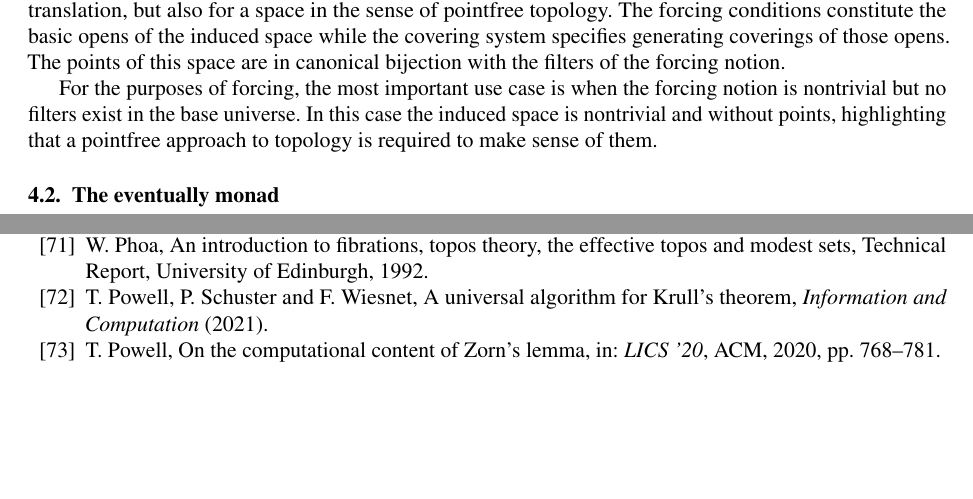
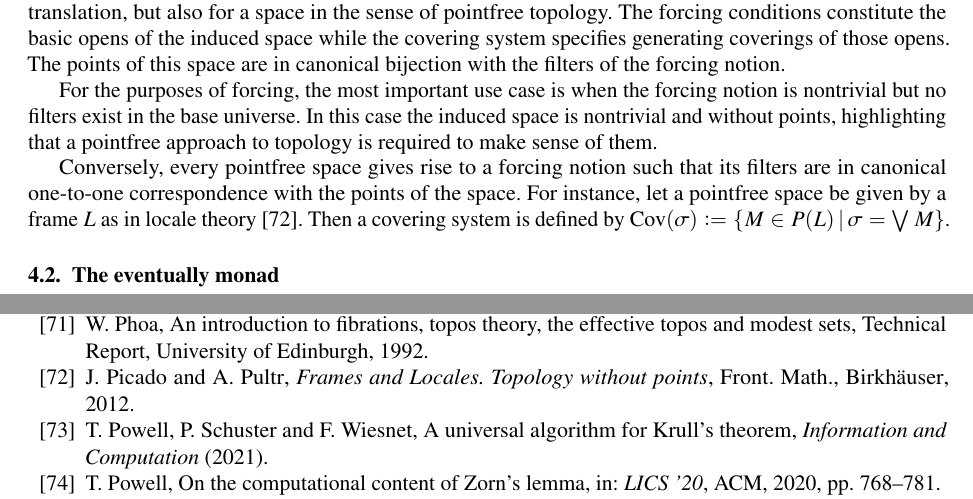
Before and after one commit to iblech/constructive-maximal-ideals, a LaTeX document (extended.tex): two parts of pages 16 and 25 of 26, joined at a grey line, cut so that both start at the same text, the shorter picture padded with empty space. Compiled offline with pdfLaTeX; a missing font is replaced by an installed copy or a similar font; a LaTeX package or settings file that is missing is left out.

Commit message:
Forcing notions from spaces

```diff
--- a/extended.tex
+++ b/extended.tex
@@ -1340,6 +1340,12 @@ notion is nontrivial but no filters exist in the base universe. In this case
 the induced space is nontrivial and without points, highlighting that a
 pointfree approach to topology is required to make sense of them.
 
+Conversely, every pointfree space gives rise to a forcing notion such that its
+filters are in canonical one-to-one correspondence with the points of the space.
+For instance, let a pointfree space be given by a frame~$L$ as in locale
+theory~\cite{picado-pultr:frames-and-locales}. Then a covering system is
+defined by~$\Cov(\sigma) \defeq \{ M \in P(L) \,|\, \sigma = \bigvee M \}$.
+
 
 \subsection{The eventually monad} Let~$L$ be a forcing notion. A
 predicate~$P$ on~$L$ is called \emph{monotone} iff~$\tau \preceq \sigma$
```
Also changed, not shown: extended.bib (+7 -0 lines).
